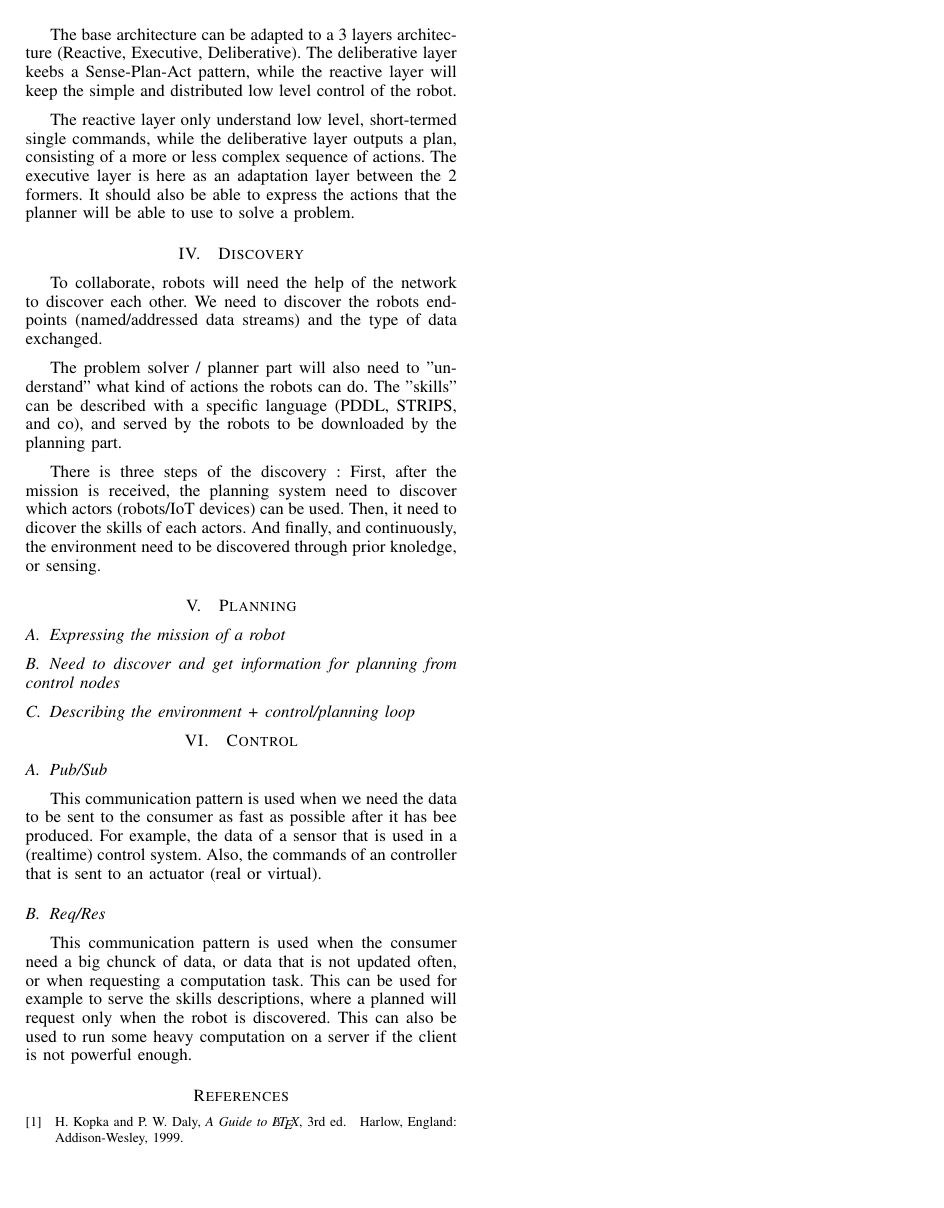
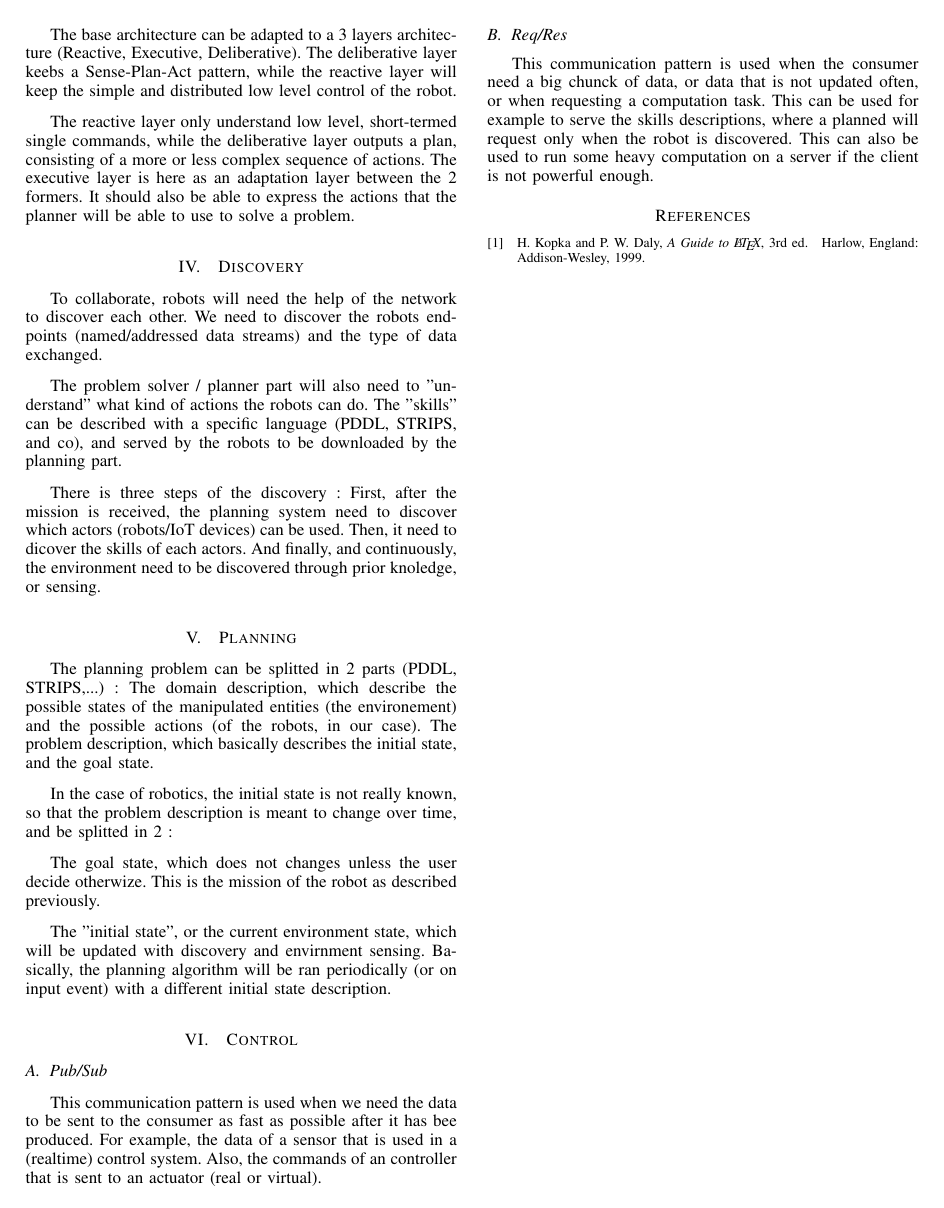
Before and after one commit to astralien3000/INFOCOM-Paper, a LaTeX paper (main.tex): page 2 of 2. Compiled offline with pdfLaTeX.

Commit message:
Update main.tex

```diff
--- a/main.tex
+++ b/main.tex
@@ -122,9 +122,17 @@ And finally, and continuously, the environment need to be discovered through pri
 
 \section{Planning}
 
-\subsection{Expressing the mission of a robot}
-\subsection{Need to discover and get information for planning from control nodes}
-\subsection{Describing the environment + control/planning loop}
+The planning problem can be splitted in 2 parts (PDDL, STRIPS,...) :
+The domain description, which describe the possible states of the manipulated entities (the environement) and the possible actions (of the robots, in our case).
+The problem description, which basically describes the initial state, and the goal state.
+
+In the case of robotics, the initial state is not really known, so that the problem description is meant to change over time, and be splitted in 2 :
+
+The goal state, which does not changes unless the user decide otherwize.
+This is the mission of the robot as described previously.
+
+The "initial state", or the current environment state, which will be updated with discovery and envirnment sensing.
+Basically, the planning algorithm will be ran periodically (or on input event) with a different initial state description.
 
 \section{Control}
 
```
